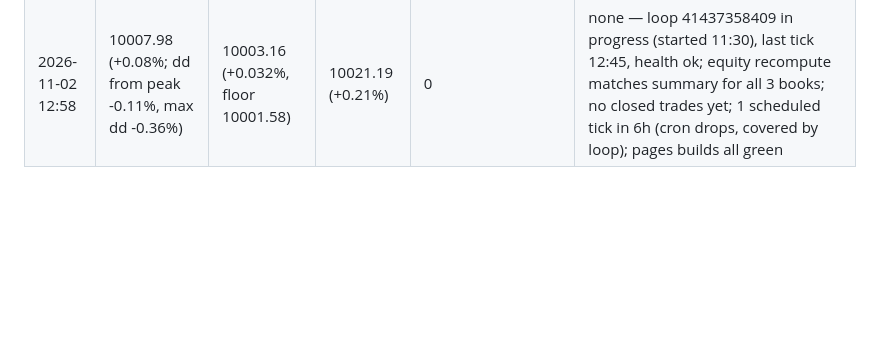
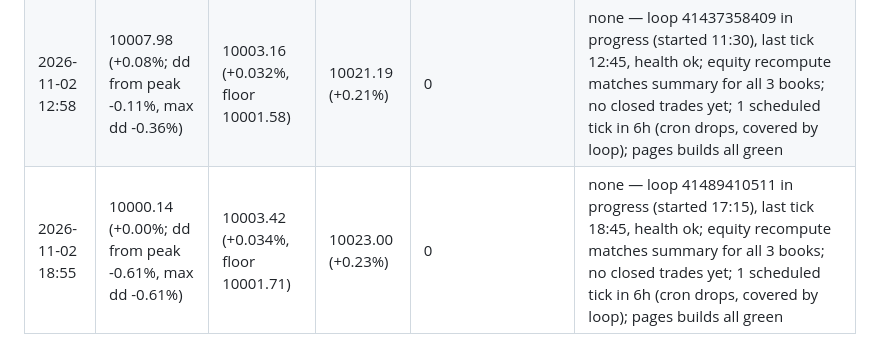
Before and after one commit to sammiel/trader, a Markdown page: monitoring/log.md, the part around the change. Drawn GitHub-style; blank space fills up the shorter version.

Commit message:
check-in 2026-11-02 18:55 UTC
Co-Authored-By: Claude Opus 5.5 <noreply@anthropic.com>
Claude-Session: https://claude.ai/code/session_01FHNXhNHStkSTi9a2ZJi7qk

```diff
--- a/monitoring/log.md
+++ b/monitoring/log.md
@@ -14,3 +14,4 @@
 | 2026-11-02 00:55 | 10011.66 (+0.12%; dd from peak -0.04%, max dd -0.36%) | 10002.62 (+0.026%, floor 10001.31) | 10021.19 (+0.21%) | 0 | none — loop 41364829733 in progress (started 00:00), last tick 00:45, health ok; equity recompute matches summary for all 3 books; no closed trades yet; 1 scheduled tick in 6h (cron drops, covered by loop); pages builds all green |
 | 2026-11-02 06:59 | 10011.78 (+0.12%; dd from peak -0.07%, max dd -0.36%) | 10002.89 (+0.029%, floor 10001.44) | 10021.19 (+0.21%) | 0 | none — loop 41395854533 in progress (started 05:45), last tick 06:45, health ok; equity recompute matches summary for all 3 books; no closed trades yet; 1 scheduled tick in 6h (cron drops, covered by loop); pages builds all green |
 | 2026-11-02 12:58 | 10007.98 (+0.08%; dd from peak -0.11%, max dd -0.36%) | 10003.16 (+0.032%, floor 10001.58) | 10021.19 (+0.21%) | 0 | none — loop 41437358409 in progress (started 11:30), last tick 12:45, health ok; equity recompute matches summary for all 3 books; no closed trades yet; 1 scheduled tick in 6h (cron drops, covered by loop); pages builds all green |
+| 2026-11-02 18:55 | 10000.14 (+0.00%; dd from peak -0.61%, max dd -0.61%) | 10003.42 (+0.034%, floor 10001.71) | 10023.00 (+0.23%) | 0 | none — loop 41489410511 in progress (started 17:15), last tick 18:45, health ok; equity recompute matches summary for all 3 books; no closed trades yet; 1 scheduled tick in 6h (cron drops, covered by loop); pages builds all green |
```
